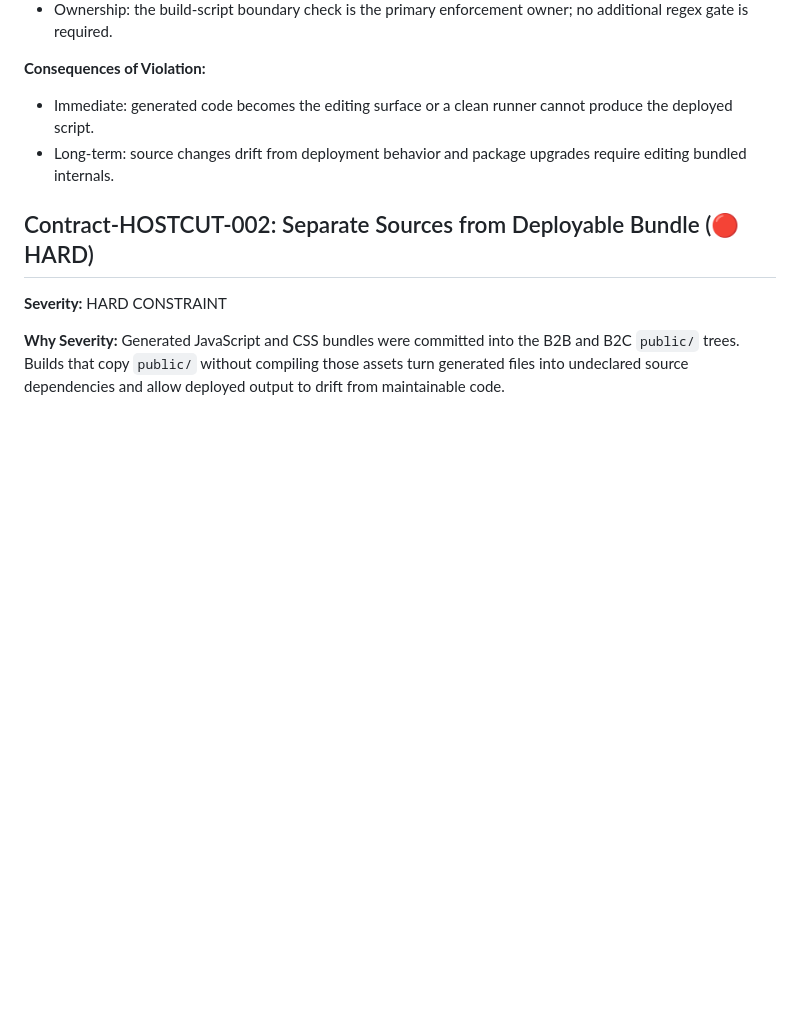
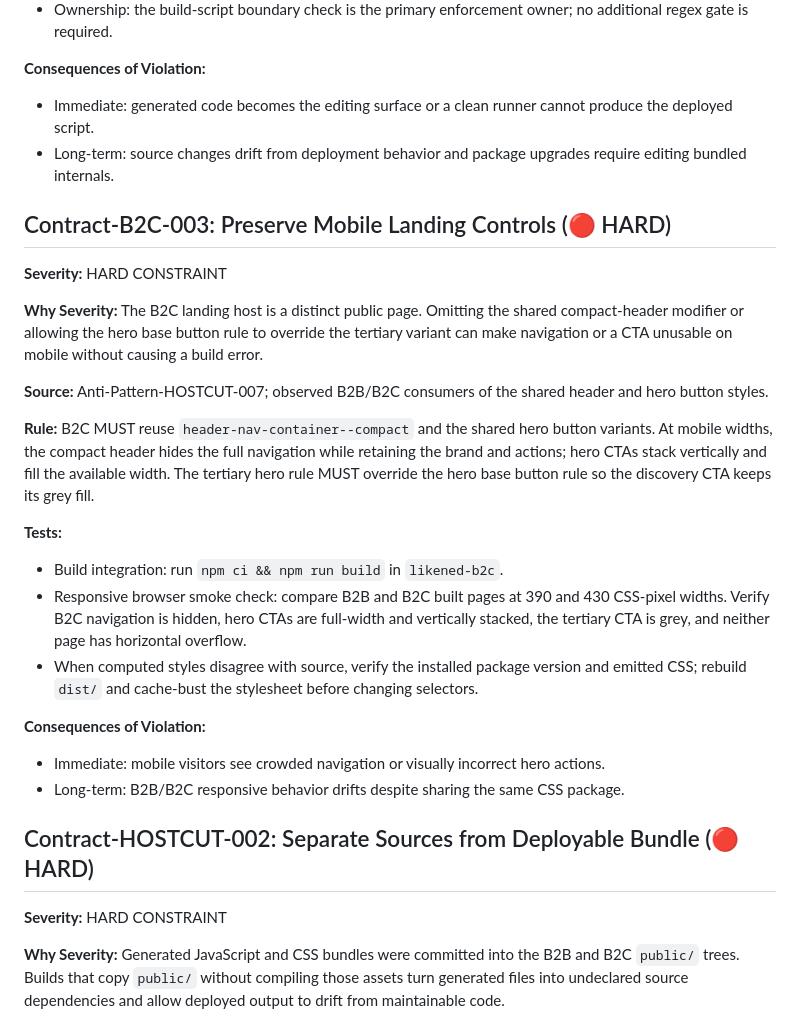
Before and after one commit to KSimonnet/likened-b2b, a Markdown page: docs/contracts/host-migration-cloudflare-redirect-contracts.md, the part around the change. Rendered like a GitHub page; blank space fills up the shorter version.

```diff
--- a/docs/contracts/host-migration-cloudflare-redirect-contracts.md
+++ b/docs/contracts/host-migration-cloudflare-redirect-contracts.md
@@ -139,6 +139,25 @@ expectB2CApplicationEntryLinks().toEqual([
 - Immediate: generated code becomes the editing surface or a clean runner cannot produce the deployed script.
 - Long-term: source changes drift from deployment behavior and package upgrades require editing bundled internals.
 
+## Contract-B2C-003: Preserve Mobile Landing Controls (🔴 HARD)
+
+**Severity:** HARD CONSTRAINT
+
+**Why Severity:** The B2C landing host is a distinct public page. Omitting the shared compact-header modifier or allowing the hero base button rule to override the tertiary variant can make navigation or a CTA unusable on mobile without causing a build error.
+
+**Source:** Anti-Pattern-HOSTCUT-007; observed B2B/B2C consumers of the shared header and hero button styles.
+
+**Rule:** B2C MUST reuse `header-nav-container--compact` and the shared hero button variants. At mobile widths, the compact header hides the full navigation while retaining the brand and actions; hero CTAs stack vertically and fill the available width. The tertiary hero rule MUST override the hero base button rule so the discovery CTA keeps its grey fill.
+
+**Tests:**
+- Build integration: run `npm ci && npm run build` in `likened-b2c`.
+- Responsive browser smoke check: compare B2B and B2C built pages at 390 and 430 CSS-pixel widths. Verify B2C navigation is hidden, hero CTAs are full-width and vertically stacked, the tertiary CTA is grey, and neither page has horizontal overflow.
+- When computed styles disagree with source, verify the installed package version and emitted CSS; rebuild `dist/` and cache-bust the stylesheet before changing selectors.
+
+**Consequences of Violation:**
+- Immediate: mobile visitors see crowded navigation or visually incorrect hero actions.
+- Long-term: B2B/B2C responsive behavior drifts despite sharing the same CSS package.
+
 ## Contract-HOSTCUT-002: Separate Sources from Deployable Bundle (🔴 HARD)
 
 **Severity:** HARD CONSTRAINT
```
Also changed, not shown: docs/anti-patterns/host-migration-cloudflare-redirect-anti-patterns.md (+31 -5 lines), docs/implementation-plans/host-migration-cloudflare-redirect-implementation-plan.md (+11 -1 lines).
